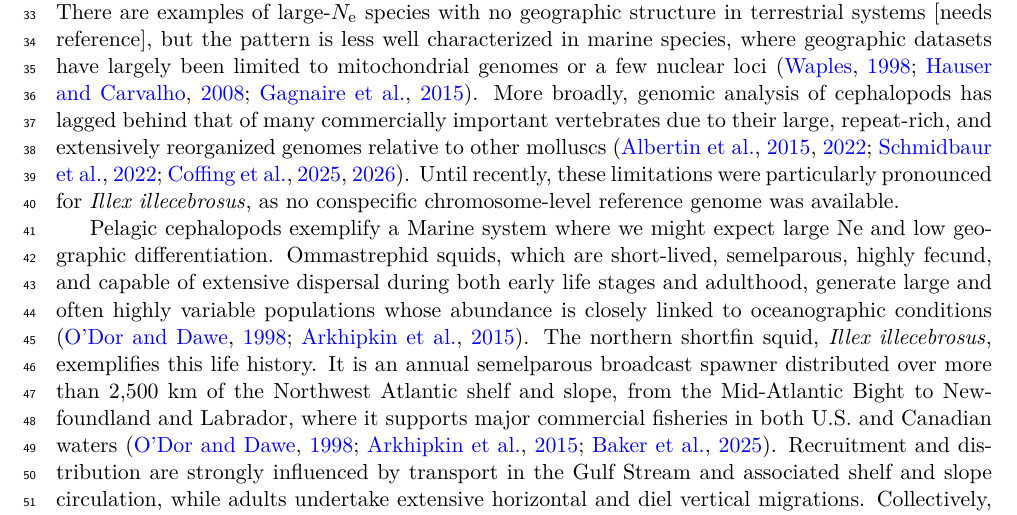
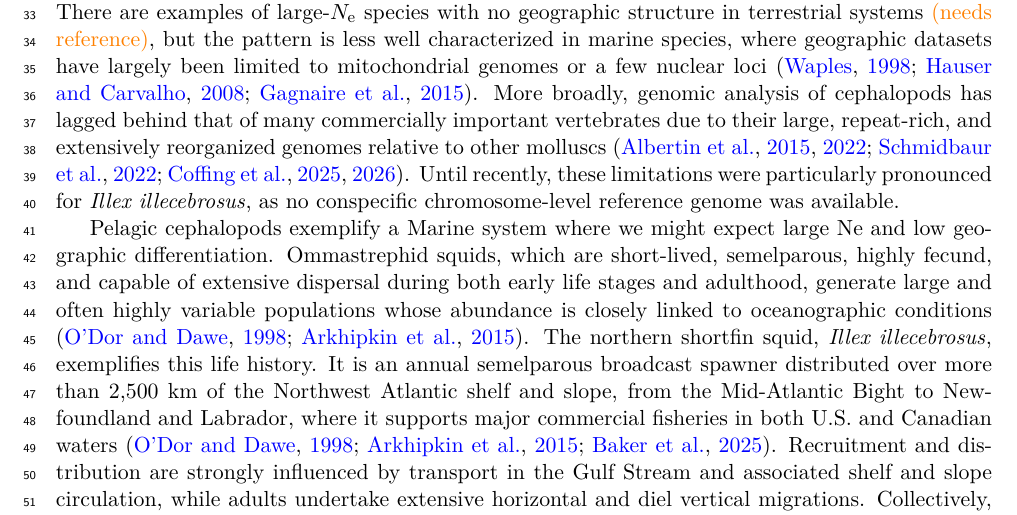
Before and after one commit to stsmall/Illex_popgen, a LaTeX paper (main.tex): part of page 2 of 32, cut so that both start at the same text. Compiled offline with pdfLaTeX.

Commit message:
Updates from Overleaf

```diff
--- a/main.tex
+++ b/main.tex
@@ -52,7 +52,7 @@ Marine species with high dispersal capabilities often exhibit minimal geographic
 % =====================================================================
 \section{Introduction}
 
-Population genetic theory predicts that species with vast census sizes and high dispersal will show weak geographic differentiation, because migration homogenizes allele frequencies faster than drift can differentiate them, and a large effective size makes selection efficient while further slowing drift. There are examples of large-$\Ne$ species with no geographic structure in terrestrial systems [needs reference], but the pattern is less well characterized in marine species, where geographic datasets have largely been limited to mitochondrial genomes or a few nuclear loci \citep{waples1998,hauser2008,gagnaire2015}.
+Population genetic theory predicts that species with vast census sizes and high dispersal will show weak geographic differentiation, because migration homogenizes allele frequencies faster than drift can differentiate them, and a large effective size makes selection efficient while further slowing drift. There are examples of large-$\Ne$ species with no geographic structure in terrestrial systems \comment{(needs reference)}, but the pattern is less well characterized in marine species, where geographic datasets have largely been limited to mitochondrial genomes or a few nuclear loci \citep{waples1998,hauser2008,gagnaire2015}.
 More broadly, genomic analysis of cephalopods has lagged behind that of many commercially important vertebrates due to their large, repeat-rich, and extensively reorganized genomes relative to other molluscs \citep{albertin2015,albertin2022,schmidbaur2022,coffing2025,coffing2026}. Until recently, these limitations were particularly pronounced for \illex{}, as no conspecific chromosome-level reference genome was available.
 
 Pelagic cephalopods exemplify a Marine system where we might expect large Ne and low geographic differentiation. Ommastrephid squids, which are short-lived, semelparous, highly fecund, and capable of extensive dispersal during both early life stages and adulthood, generate large and often highly variable populations whose abundance is closely linked to oceanographic conditions \citep{odor1998,arkhipkin2015}. The northern shortfin squid, \illex{}, exemplifies this life history. It is an annual semelparous broadcast spawner distributed over more than 2{,}500~km of the Northwest Atlantic shelf and slope, from the Mid-Atlantic Bight to Newfoundland and Labrador, where it supports major commercial fisheries in both U.S. and Canadian waters \citep{odor1998,arkhipkin2015,baker2025}. Recruitment and distribution are strongly influenced by transport in the Gulf Stream and associated shelf and slope circulation, while adults undertake extensive horizontal and diel vertical migrations. Collectively, high dispersal, extreme fecundity, and large population size predict minimal persistent geographic structure, while providing a substantial substrate for natural selection.
```
